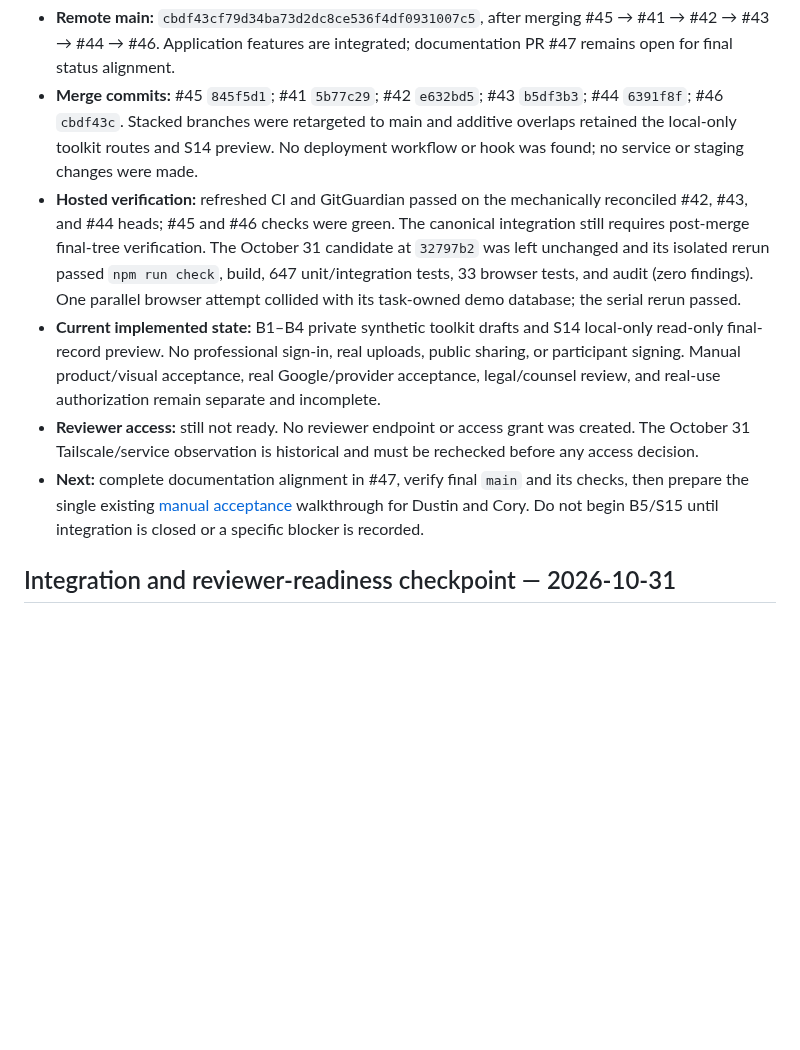
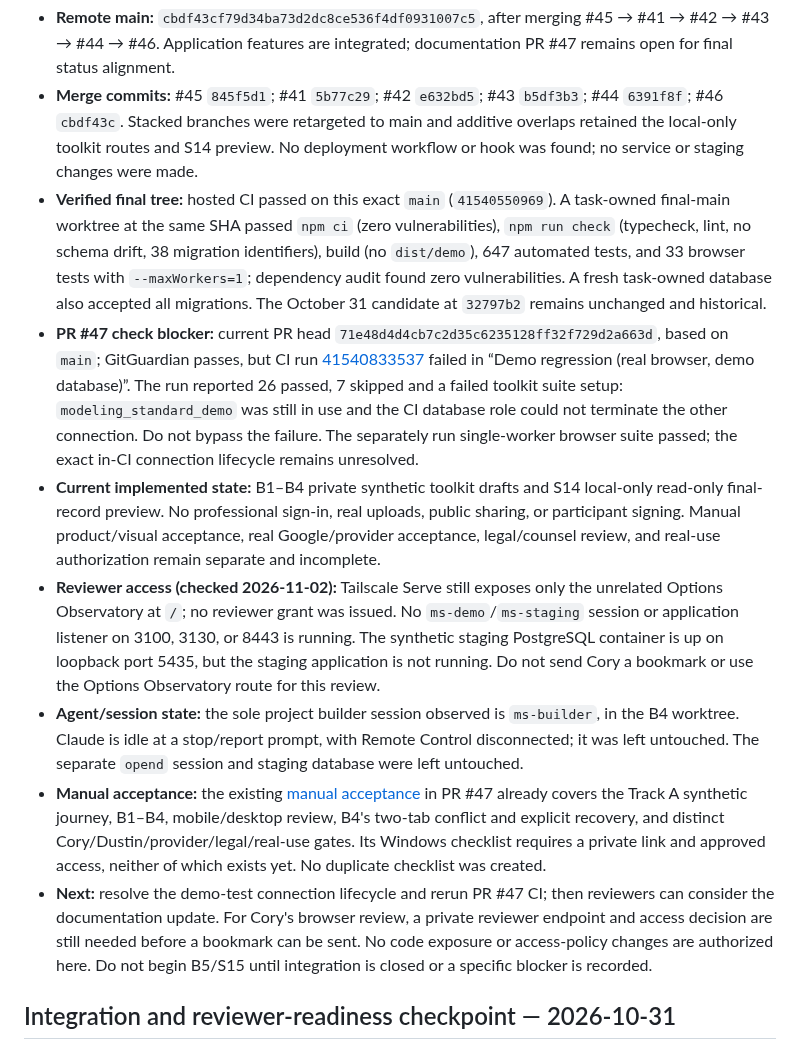
Before and after one commit to dwats250/modeling-standard, a Markdown page: docs/engineering/DEMO-SESSION-NOTES.md, the part around the change. Drawn GitHub-style; blank space fills up the shorter version.

Commit message:
docs: refresh reviewer readiness checkpoint

```diff
--- a/docs/engineering/DEMO-SESSION-NOTES.md
+++ b/docs/engineering/DEMO-SESSION-NOTES.md
@@ -6,10 +6,13 @@ This supersedes the October 31 integration checkpoint for current repository sta
 
 - **Remote main:** `cbdf43cf79d34ba73d2dc8ce536f4df0931007c5`, after merging #45 → #41 → #42 → #43 → #44 → #46. Application features are integrated; documentation PR #47 remains open for final status alignment.
 - **Merge commits:** #45 `845f5d1`; #41 `5b77c29`; #42 `e632bd5`; #43 `b5df3b3`; #44 `6391f8f`; #46 `cbdf43c`. Stacked branches were retargeted to main and additive overlaps retained the local-only toolkit routes and S14 preview. No deployment workflow or hook was found; no service or staging changes were made.
-- **Hosted verification:** refreshed CI and GitGuardian passed on the mechanically reconciled #42, #43, and #44 heads; #45 and #46 checks were green. The canonical integration still requires post-merge final-tree verification. The October 31 candidate at `32797b2` was left unchanged and its isolated rerun passed `npm run check`, build, 647 unit/integration tests, 33 browser tests, and audit (zero findings). One parallel browser attempt collided with its task-owned demo database; the serial rerun passed.
+- **Verified final tree:** hosted CI passed on this exact `main` (`41540550969`). A task-owned final-main worktree at the same SHA passed `npm ci` (zero vulnerabilities), `npm run check` (typecheck, lint, no schema drift, 38 migration identifiers), build (no `dist/demo`), 647 automated tests, and 33 browser tests with `--maxWorkers=1`; dependency audit found zero vulnerabilities. A fresh task-owned database also accepted all migrations. The October 31 candidate at `32797b2` remains unchanged and historical.
+- **PR #47 check blocker:** current PR head `71e48d4d4cb7c2d35c6235128ff32f729d2a663d`, based on `main`; GitGuardian passes, but CI run [41540833537](https://github.com/dwats250/modeling-standard/actions/runs/41540833537) failed in “Demo regression (real browser, demo database)”. The run reported 26 passed, 7 skipped and a failed toolkit suite setup: `modeling_standard_demo` was still in use and the CI database role could not terminate the other connection. Do not bypass the failure. The separately run single-worker browser suite passed; the exact in-CI connection lifecycle remains unresolved.
 - **Current implemented state:** B1–B4 private synthetic toolkit drafts and S14 local-only read-only final-record preview. No professional sign-in, real uploads, public sharing, or participant signing. Manual product/visual acceptance, real Google/provider acceptance, legal/counsel review, and real-use authorization remain separate and incomplete.
-- **Reviewer access:** still not ready. No reviewer endpoint or access grant was created. The October 31 Tailscale/service observation is historical and must be rechecked before any access decision.
-- **Next:** complete documentation alignment in #47, verify final `main` and its checks, then prepare the single existing [manual acceptance](MANUAL-ACCEPTANCE.md) walkthrough for Dustin and Cory. Do not begin B5/S15 until integration is closed or a specific blocker is recorded.
+- **Reviewer access (checked 2026-11-02):** Tailscale Serve still exposes only the unrelated Options Observatory at `/`; no reviewer grant was issued. No `ms-demo`/`ms-staging` session or application listener on 3100, 3130, or 8443 is running. The synthetic staging PostgreSQL container is up on loopback port 5435, but the staging application is not running. Do not send Cory a bookmark or use the Options Observatory route for this review.
+- **Agent/session state:** the sole project builder session observed is `ms-builder`, in the B4 worktree. Claude is idle at a stop/report prompt, with Remote Control disconnected; it was left untouched. The separate `opend` session and staging database were left untouched.
+- **Manual acceptance:** the existing [manual acceptance](MANUAL-ACCEPTANCE.md) in PR #47 already covers the Track A synthetic journey, B1–B4, mobile/desktop review, B4's two-tab conflict and explicit recovery, and distinct Cory/Dustin/provider/legal/real-use gates. Its Windows checklist requires a private link and approved access, neither of which exists yet. No duplicate checklist was created.
+- **Next:** resolve the demo-test connection lifecycle and rerun PR #47 CI; then reviewers can consider the documentation update. For Cory's browser review, a private reviewer endpoint and access decision are still needed before a bookmark can be sent. No code exposure or access-policy changes are authorized here. Do not begin B5/S15 until integration is closed or a specific blocker is recorded.
 
 ## Integration and reviewer-readiness checkpoint — 2026-10-31
 
```
